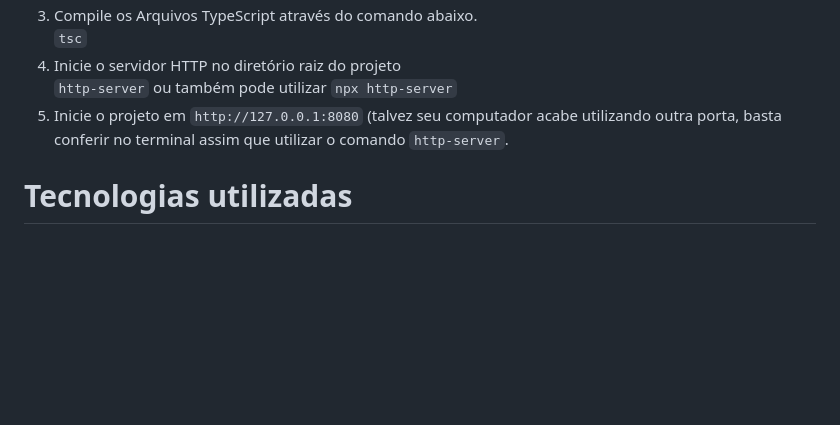
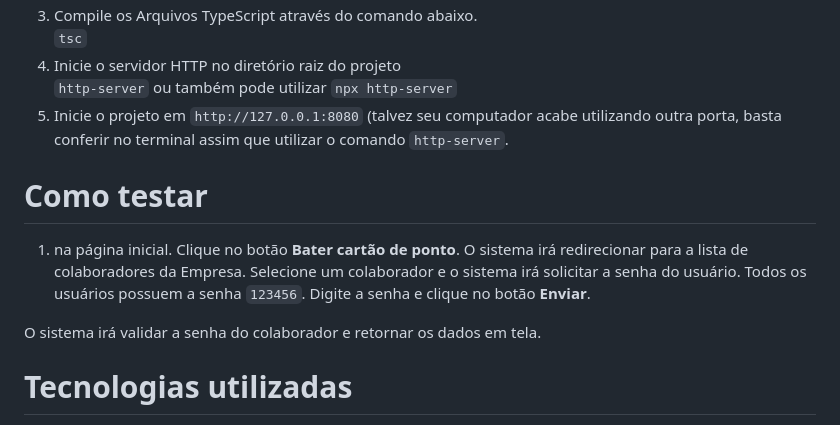
Before and after one commit to YagoSouzaSantos/projeto1, a Markdown page: README.md, the part around the change. Drawn GitHub-style; blank space fills up the shorter version.

````diff
--- a/README.md
+++ b/README.md
@@ -25,6 +25,12 @@ A aplicação básica simula um cartão de ponto eletrônico dividido em duas te
 ```http-server``` ou também pode utilizar ```npx http-server```
 5. Inicie o projeto em `http://127.0.0.1:8080` (talvez seu computador acabe utilizando outra porta, basta conferir no terminal assim que utilizar o comando `http-server`.
 
+# Como testar
+1. na página inicial. Clique no botão **Bater cartão de ponto**. O sistema irá redirecionar para a lista de colaboradores da Empresa.
+Selecione um colaborador e o sistema irá solicitar a senha do usuário. Todos os usuários possuem a senha `123456`. Digite a senha e clique no botão **Enviar**.
+
+O sistema irá validar a senha do colaborador e retornar os dados em tela.
+
 # Tecnologias utilizadas
 Este projeto utiliza tecnologias como **HTML**, **CSS** e **TypeScript** para estruturar, estilizar e adicionar interatividade a página.\
 O TypeScript, uma versão tipada do JavaScript, permite um desenvolvimento menos propenso a erros.\
````
